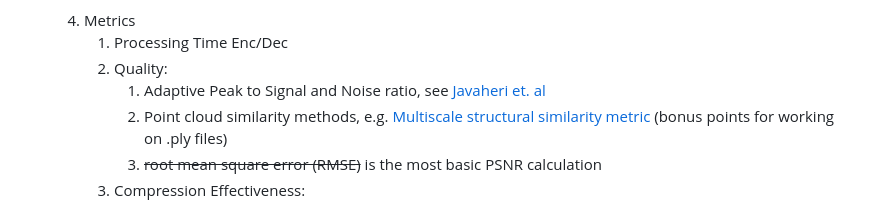
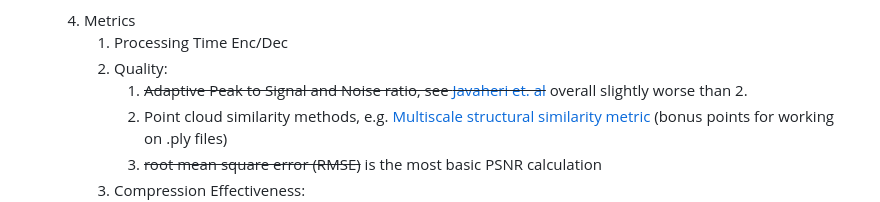
Before and after one commit to lupeterm/pc-compression, a Markdown page: README.md, the part around the change. GitHub-like rendering.

Commit message:
finish evaluation concept

```diff
--- a/README.md
+++ b/README.md
@@ -76,7 +76,7 @@ The next section presents a roadmap for the project including milestones and som
    4. Metrics
       1. Processing Time Enc/Dec
       2. Quality:
-         1. Adaptive Peak to Signal and Noise ratio, see [Javaheri et. al](#improved-psnr)
+         1. ~~Adaptive Peak to Signal and Noise ratio, see [Javaheri et. al](#improved-psnr)~~ overall slightly worse than 2.
          2. Point cloud similarity methods, e.g. [Multiscale structural similarity metric](#multiscale-structural-similarity-metric) (bonus points for working on .ply files)
          3. ~~root mean square error (RMSE)~~ is the most basic PSNR calculation
       3. Compression Effectiveness:
```
